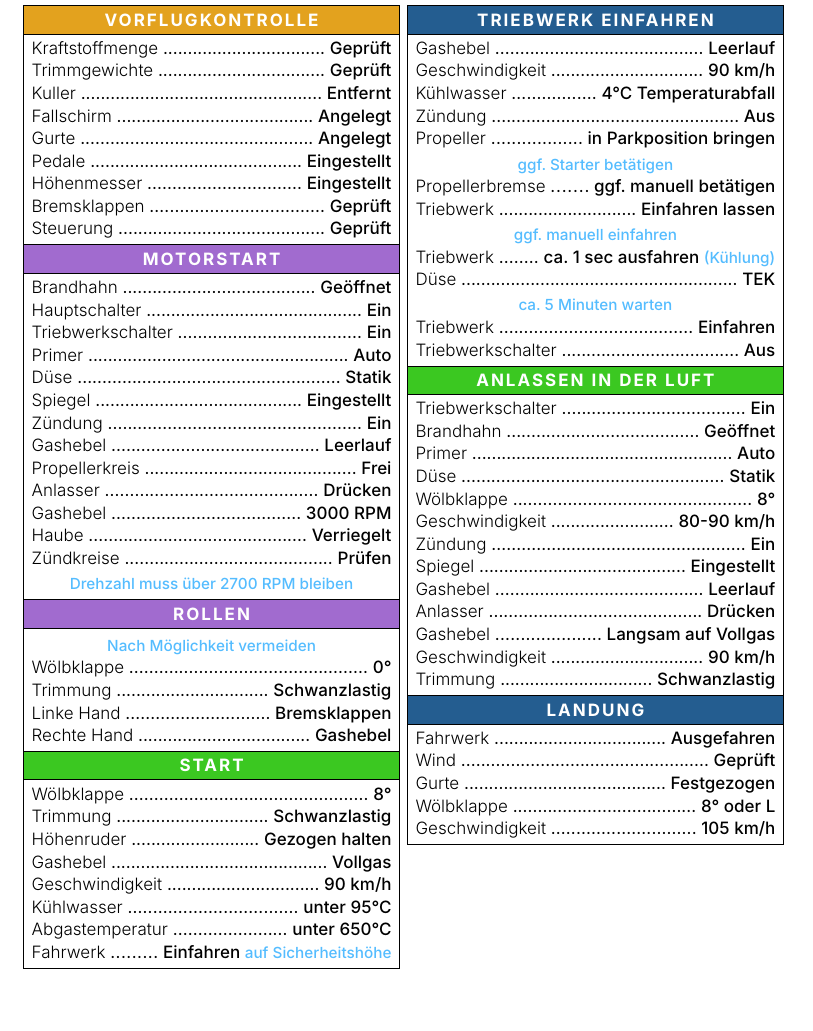
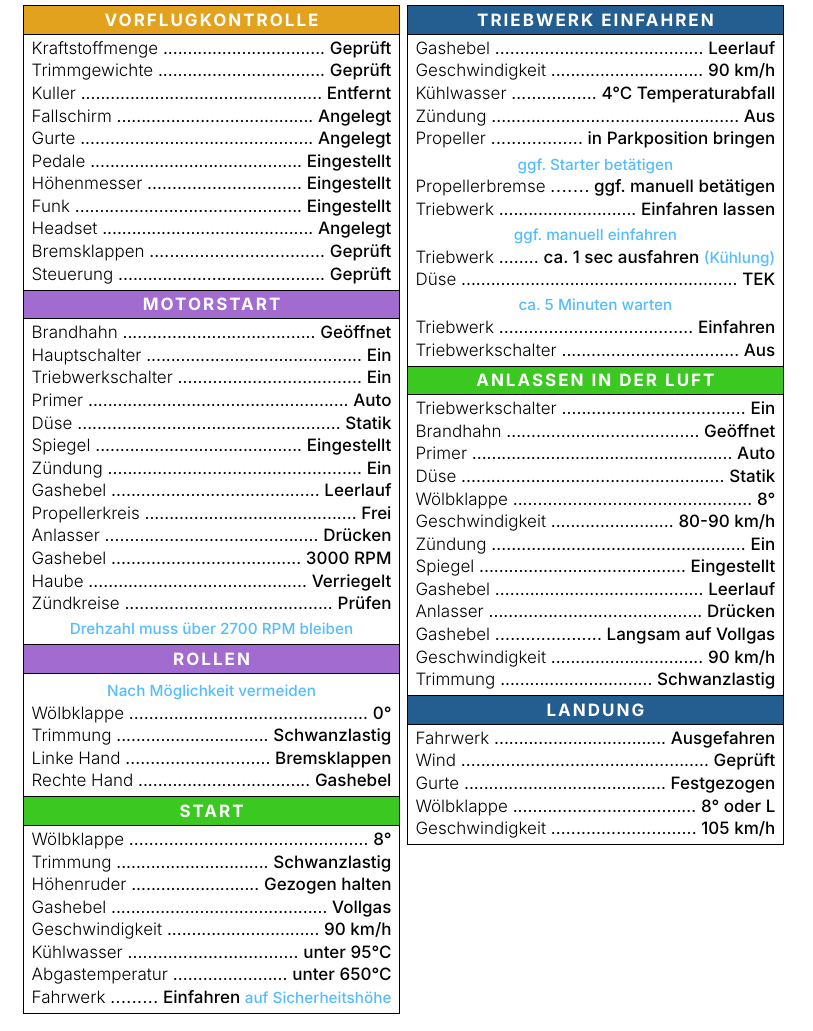
Before and after one commit to Turbo87/checklists, a Typst document (dg800b.typ): part of page 1 of 2, cut so that both start at the same text. Compiled offline with Typst 0.15.

Commit message:
DG800: Add "Funk" and "Headset" steps

```diff
--- a/dg800b.typ
+++ b/dg800b.typ
@@ -12,6 +12,8 @@
   #step("Gurte", "Angelegt")
   #step("Pedale", "Eingestellt")
   #step("Höhenmesser", "Eingestellt")
+  #step("Funk", "Eingestellt")
+  #step("Headset", "Angelegt")
   #step("Bremsklappen", "Geprüft")
   #step("Steuerung", "Geprüft")
 ]
```
